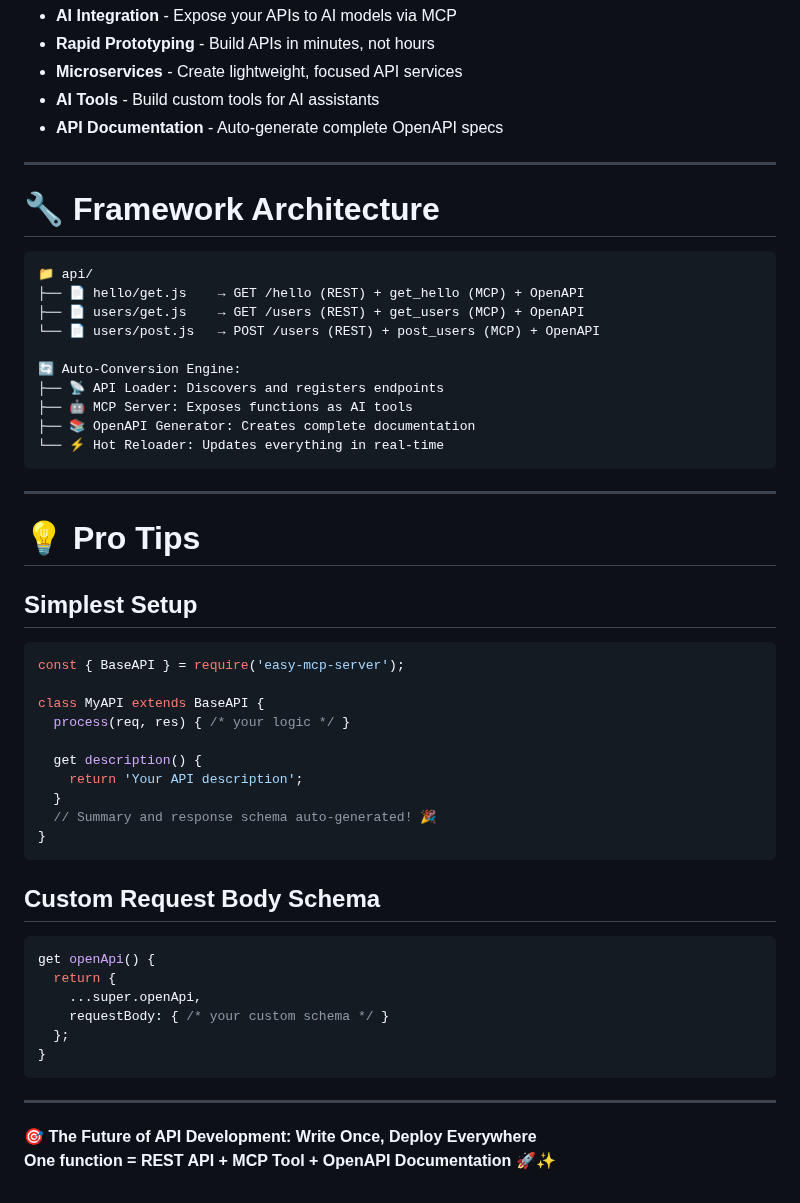
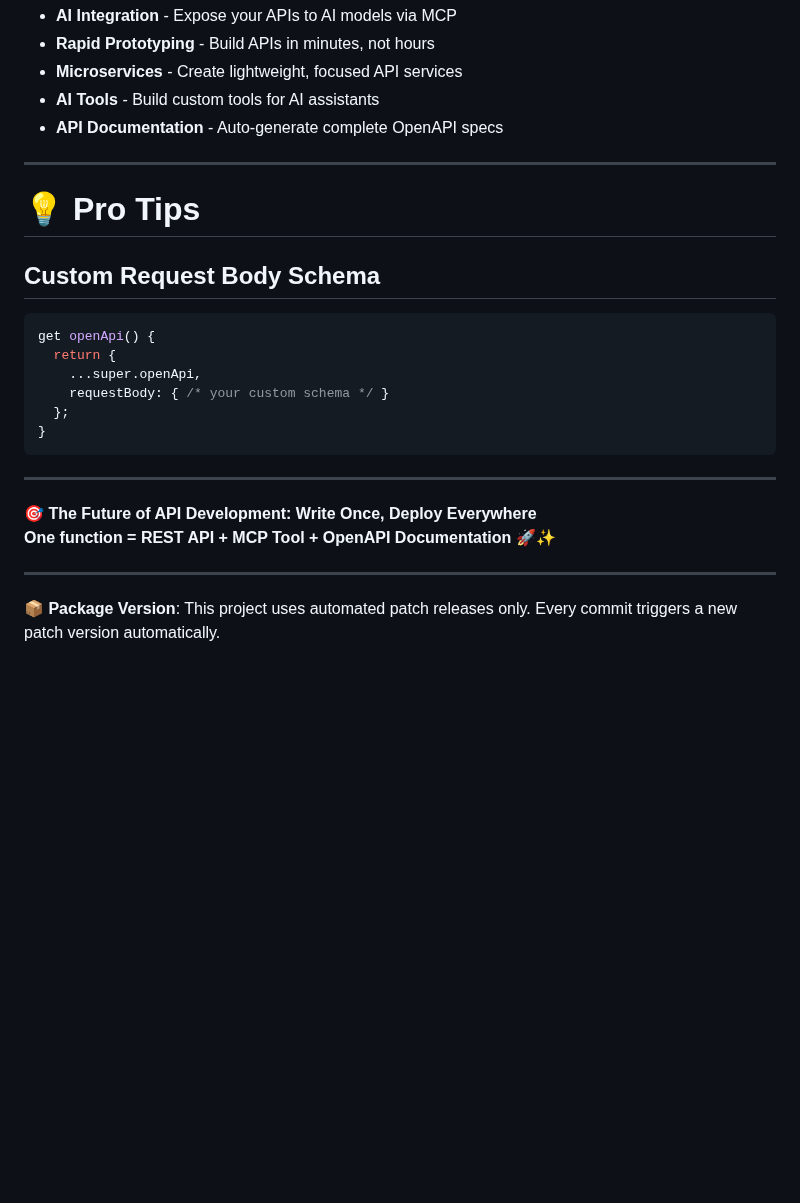
Before and after one commit to easynet-world/7134-easy-mcp-server, a Markdown page: README.md, the part around the change. Drawn GitHub-style; blank space fills up the shorter version.

````diff
--- a/README.md
+++ b/README.md
@@ -106,39 +106,7 @@ OpenAPI is the industry standard for API documentation. It provides:
 
 ---
 
-# 🔧 **Framework Architecture**
-
-```
-📁 api/
-├── 📄 hello/get.js    → GET /hello (REST) + get_hello (MCP) + OpenAPI
-├── 📄 users/get.js    → GET /users (REST) + get_users (MCP) + OpenAPI
-└── 📄 users/post.js   → POST /users (REST) + post_users (MCP) + OpenAPI
-
-🔄 Auto-Conversion Engine:
-├── 📡 API Loader: Discovers and registers endpoints
-├── 🤖 MCP Server: Exposes functions as AI tools
-├── 📚 OpenAPI Generator: Creates complete documentation
-└── ⚡ Hot Reloader: Updates everything in real-time
-```
-
----
-
 # 💡 **Pro Tips**
-
-## **Simplest Setup**
-
-```javascript
-const { BaseAPI } = require('easy-mcp-server');
-
-class MyAPI extends BaseAPI {
-  process(req, res) { /* your logic */ }
-
-  get description() {
-    return 'Your API description';
-  }
-  // Summary and response schema auto-generated! 🎉
-}
-```
 
 ## **Custom Request Body Schema**
 
@@ -155,3 +123,7 @@ get openApi() {
 
 **🎯 The Future of API Development: Write Once, Deploy Everywhere**
 **One function = REST API + MCP Tool + OpenAPI Documentation** 🚀✨
+
+---
+
+**📦 Package Version**: This project uses automated patch releases only. Every commit triggers a new patch version automatically.
````
